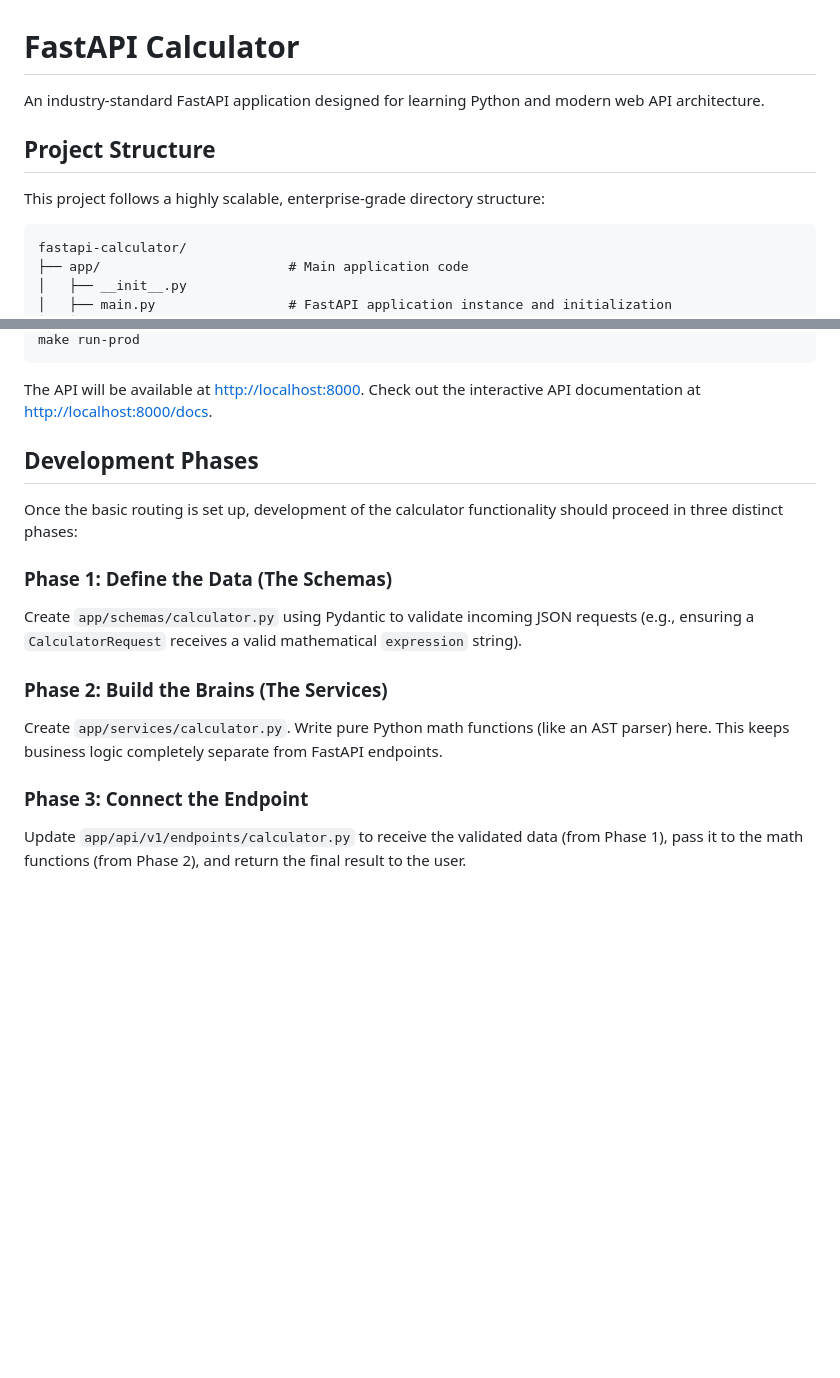
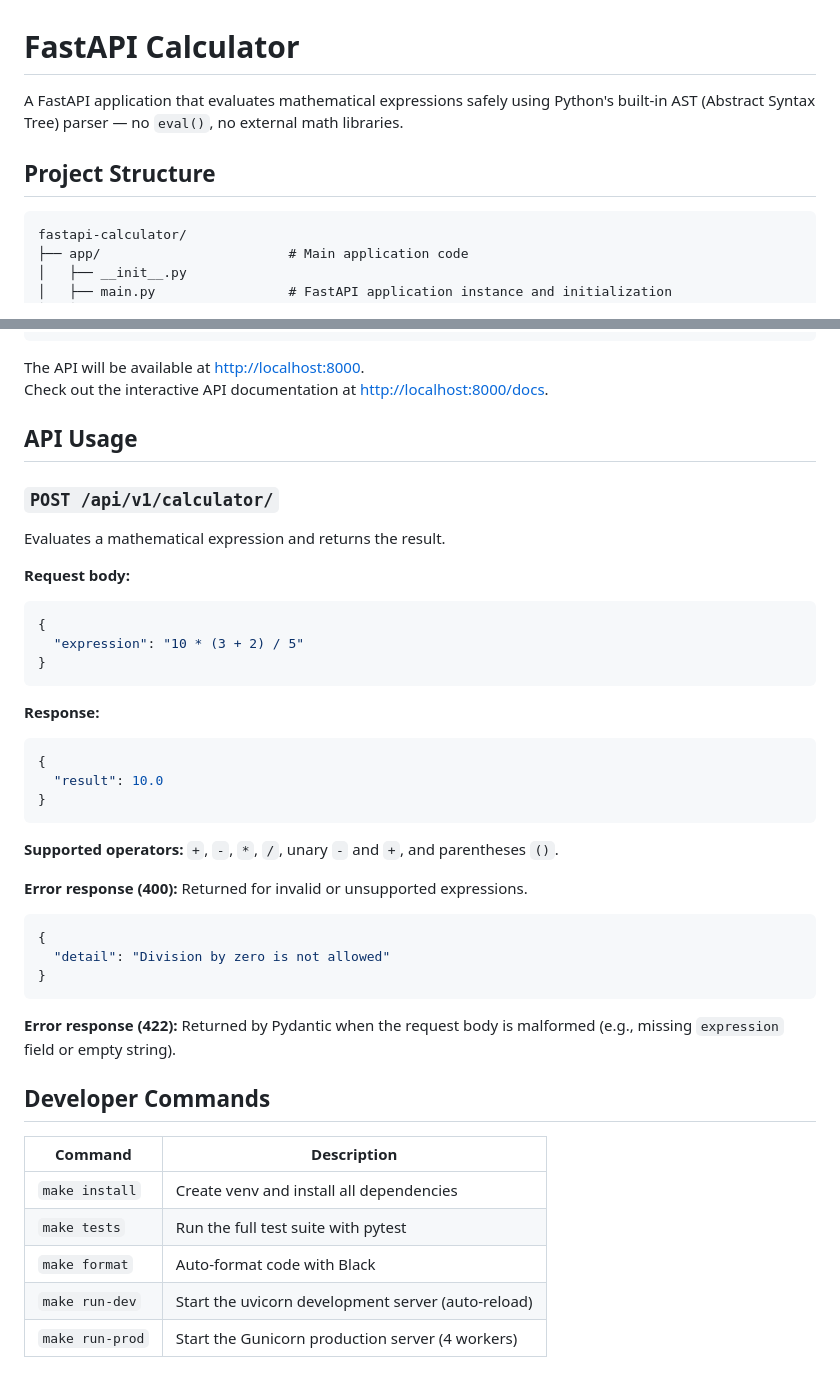
Before and after one commit to jatin-98/fastapi-calculator, a Markdown page: README.md, 2 parts joined by grey strips. Rendered like a GitHub page; blank space fills up the shorter version.

````diff
--- a/README.md
+++ b/README.md
@@ -1,10 +1,8 @@
 # FastAPI Calculator
 
-An industry-standard FastAPI application designed for learning Python and modern web API architecture.
+A FastAPI application that evaluates mathematical expressions safely using Python's built-in AST (Abstract Syntax Tree) parser — no `eval()`, no external math libraries.
 
 ## Project Structure
-
-This project follows a highly scalable, enterprise-grade directory structure:
 
 ```text
 fastapi-calculator/
@@ -86,15 +83,43 @@ make run-prod
 The API will be available at [http://localhost:8000](http://localhost:8000).
 Check out the interactive API documentation at [http://localhost:8000/docs](http://localhost:8000/docs).
 
-## Development Phases
+## API Usage
 
-Once the basic routing is set up, development of the calculator functionality should proceed in three distinct phases:
+### `POST /api/v1/calculator/`
 
-### Phase 1: Define the Data (The Schemas)
-Create `app/schemas/calculator.py` using Pydantic to validate incoming JSON requests (e.g., ensuring a `CalculatorRequest` receives a valid mathematical `expression` string).
+Evaluates a mathematical expression and returns the result.
 
-### Phase 2: Build the Brains (The Services)
-Create `app/services/calculator.py`. Write pure Python math functions (like an AST parser) here. This keeps business logic completely separate from FastAPI endpoints.
+**Request body:**
+```json
+{
+  "expression": "10 * (3 + 2) / 5"
+}
+```
 
-### Phase 3: Connect the Endpoint
-Update `app/api/v1/endpoints/calculator.py` to receive the validated data (from Phase 1), pass it to the math functions (from Phase 2), and return the final result to the user.
+**Response:**
+```json
+{
+  "result": 10.0
+}
+```
+
+**Supported operators:** `+`, `-`, `*`, `/`, unary `-` and `+`, and parentheses `()`.
+
+**Error response (400):** Returned for invalid or unsupported expressions.
+```json
+{
+  "detail": "Division by zero is not allowed"
+}
+```
+
+**Error response (422):** Returned by Pydantic when the request body is malformed (e.g., missing `expression` field or empty string).
+
+## Developer Commands
+
+| Command | Description |
+|---|---|
+| `make install` | Create venv and install all dependencies |
+| `make tests` | Run the full test suite with pytest |
+| `make format` | Auto-format code with Black |
+| `make run-dev` | Start the uvicorn development server (auto-reload) |
+| `make run-prod` | Start the Gunicorn production server (4 workers) |
````
Also changed, not shown: other parts of README.md (+11 -12 lines).
